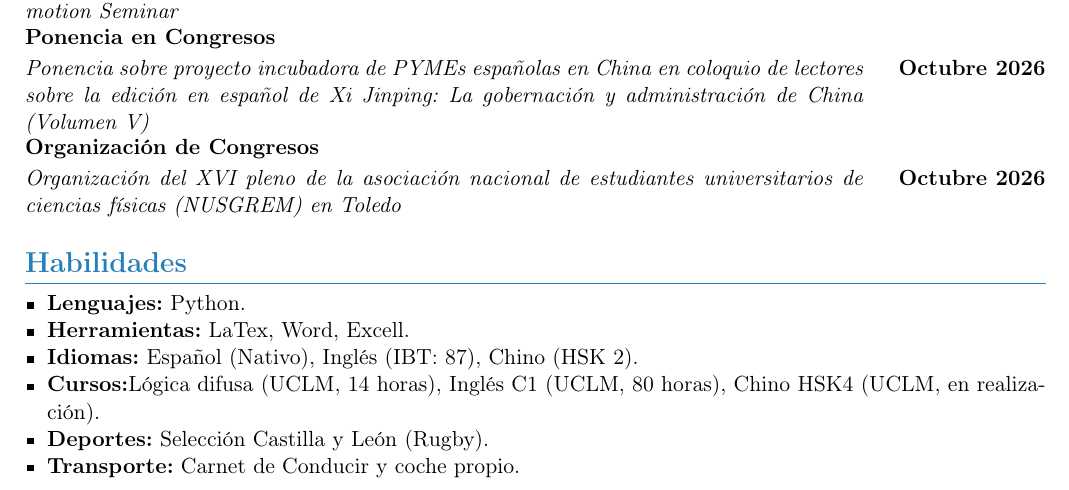
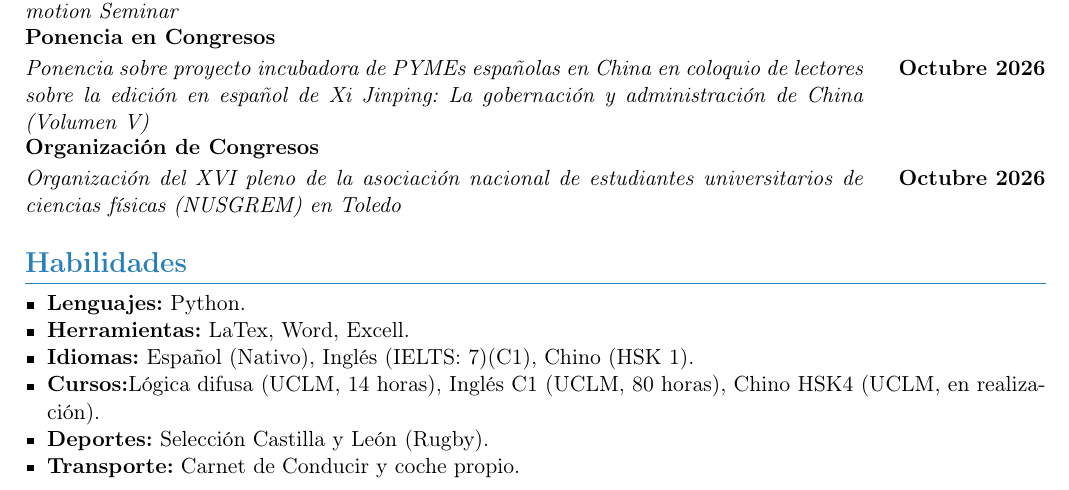
Before and after one commit to pedro-ferfer/CV, a LaTeX CV (CV.tex): part of page 2 of 2, cut so that both start at the same text. Compiled offline with pdfLaTeX.

Commit message:
Update CV.tex

```diff
--- a/CV.tex
+++ b/CV.tex
@@ -164,7 +164,7 @@
 \begin{itemize}[leftmargin=*,nosep]
     \item \textbf{Lenguajes:} Python.
     \item \textbf{Herramientas:} LaTex, Word, Excell.
-    \item \textbf{Idiomas:} Español (Nativo), Inglés (IBT: 87), Chino (HSK 2).
+    \item \textbf{Idiomas:} Español (Nativo), Inglés (IELTS: 7)(C1), Chino (HSK 1).
     \item \textbf{Cursos:}Lógica difusa (UCLM, 14 horas), Inglés C1 (UCLM, 80 horas), Chino HSK4 (UCLM, en realización).
     \item \textbf{Deportes:} Selección Castilla y León (Rugby).
     \item \textbf{Transporte:} Carnet de Conducir y coche propio.
```
